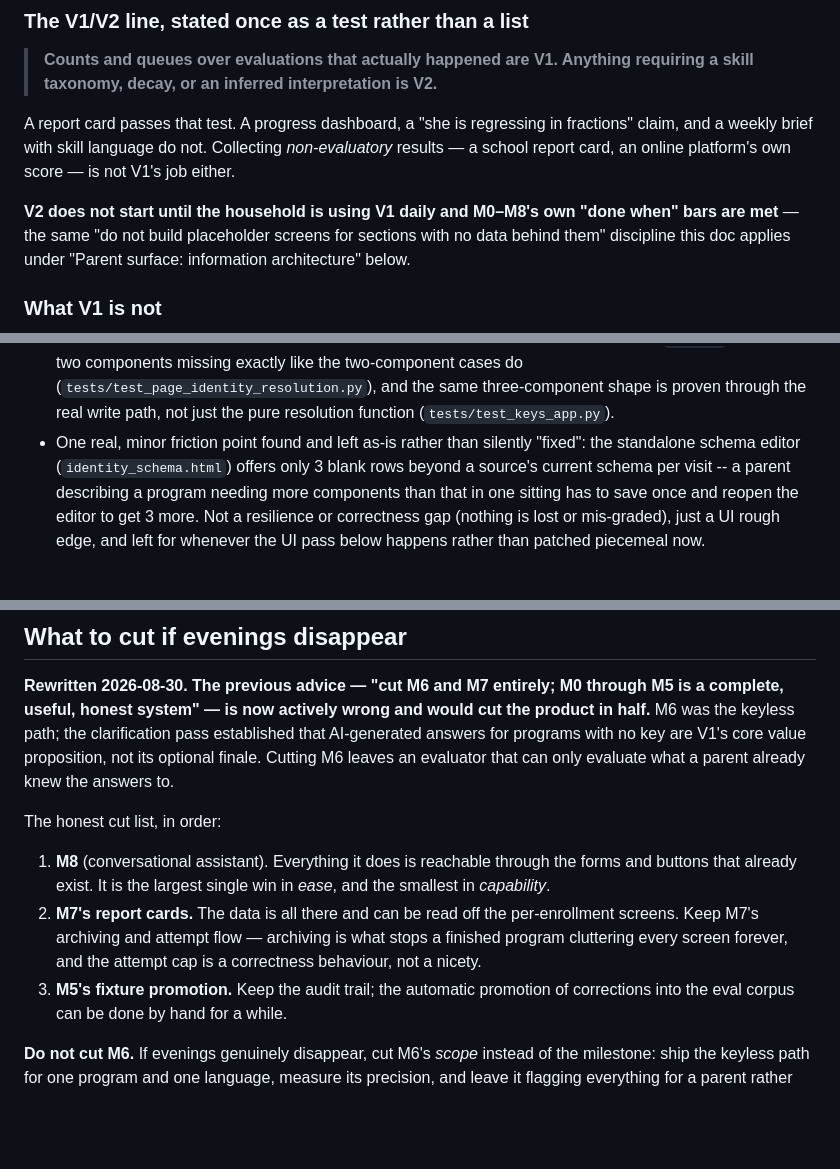
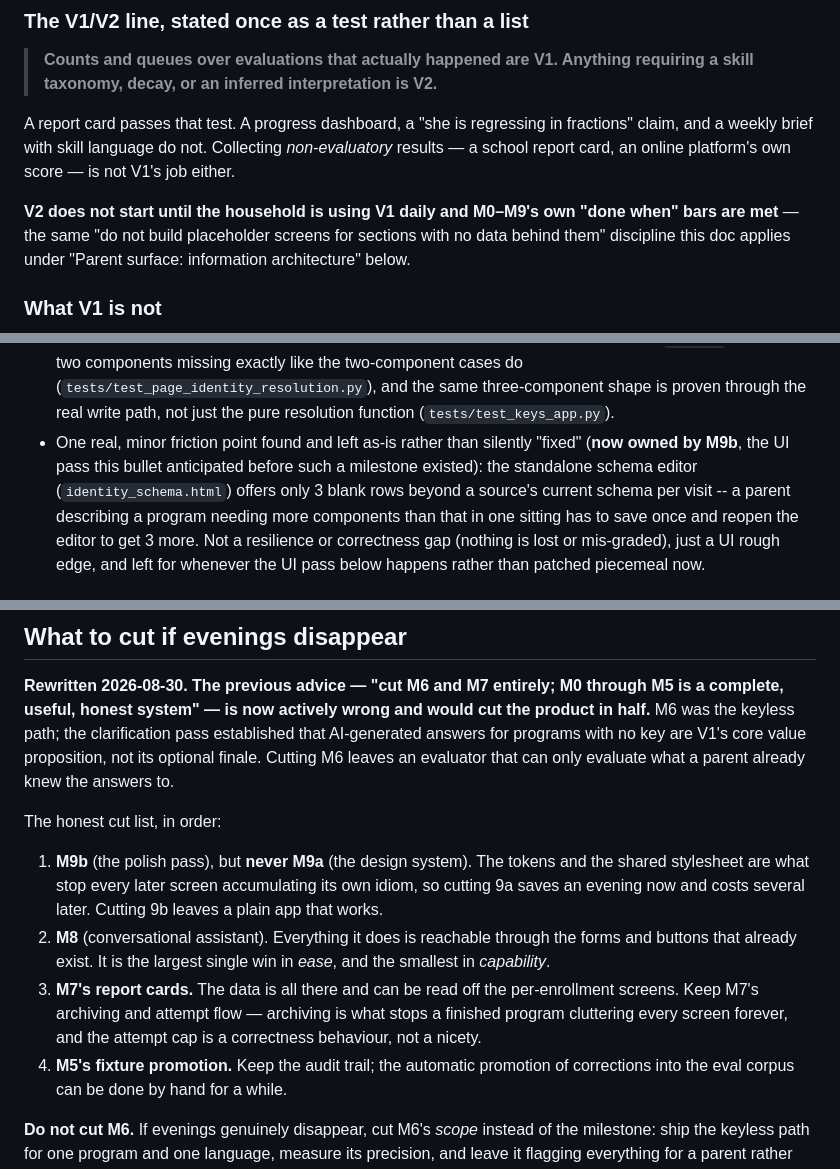
Before and after one commit to saranga2000/agentic-k12-teaching-assistant, a Markdown page: docs/ROADMAP.md, 3 parts joined by grey strips. Rendered like a GitHub page; blank space fills up the shorter version.

```diff
--- a/docs/ROADMAP.md
+++ b/docs/ROADMAP.md
@@ -173,7 +173,7 @@ A report card passes that test. A progress dashboard, a "she is regressing in fr
 claim, and a weekly brief with skill language do not. Collecting *non-evaluatory* results
 — a school report card, an online platform's own score — is not V1's job either.
 
-**V2 does not start until the household is using V1 daily and M0–M8's own "done when"
+**V2 does not start until the household is using V1 daily and M0–M9's own "done when"
 bars are met** — the same "do not build placeholder screens for sections with no data
 behind them" discipline this doc applies under "Parent surface: information architecture"
 below.
@@ -976,7 +976,8 @@ capture time gets the same fallback a parent does. Checked directly, not assumed
   the same three-component shape is proven through the real write path, not just
   the pure resolution function (`tests/test_keys_app.py`).
 - One real, minor friction point found and left as-is rather than silently
-  "fixed": the standalone schema editor (`identity_schema.html`) offers only 3
+  "fixed" (**now owned by M9b**, the UI pass this bullet anticipated before such a
+  milestone existed): the standalone schema editor (`identity_schema.html`) offers only 3
   blank rows beyond a source's current schema per visit -- a parent describing a
   program needing more components than that in one sitting has to save once and
   reopen the editor to get 3 more. Not a resilience or correctness gap (nothing is
@@ -1886,14 +1947,18 @@ the answers to.
 
 The honest cut list, in order:
 
-1. **M8** (conversational assistant). Everything it does is reachable through the forms
+1. **M9b** (the polish pass), but **never M9a** (the design system). The tokens and the
+   shared stylesheet are what stop every later screen accumulating its own idiom, so
+   cutting 9a saves an evening now and costs several later. Cutting 9b leaves a plain
+   app that works.
+2. **M8** (conversational assistant). Everything it does is reachable through the forms
    and buttons that already exist. It is the largest single win in *ease*, and the
    smallest in *capability*.
-2. **M7's report cards.** The data is all there and can be read off the per-enrollment
+3. **M7's report cards.** The data is all there and can be read off the per-enrollment
    screens. Keep M7's archiving and attempt flow — archiving is what stops a finished
    program cluttering every screen forever, and the attempt cap is a correctness
    behaviour, not a nicety.
-3. **M5's fixture promotion.** Keep the audit trail; the automatic promotion of
+4. **M5's fixture promotion.** Keep the audit trail; the automatic promotion of
    corrections into the eval corpus can be done by hand for a while.
 
 **Do not cut M6.** If evenings genuinely disappear, cut M6's *scope* instead of the
```
Also changed, not shown: other parts of docs/ROADMAP.md (+61 -1 lines), docs/ARCHITECTURE.md (+6 -1 lines).
